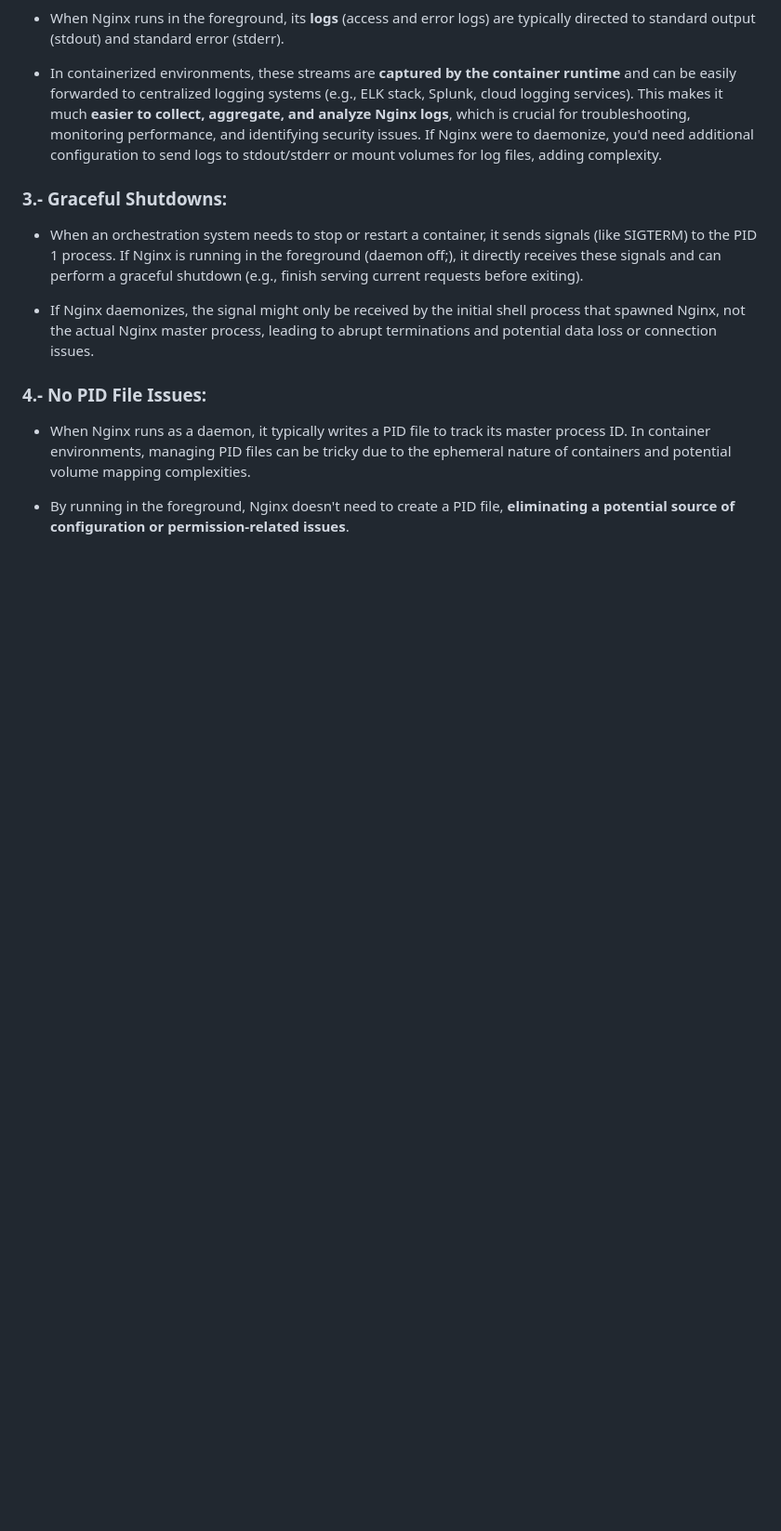
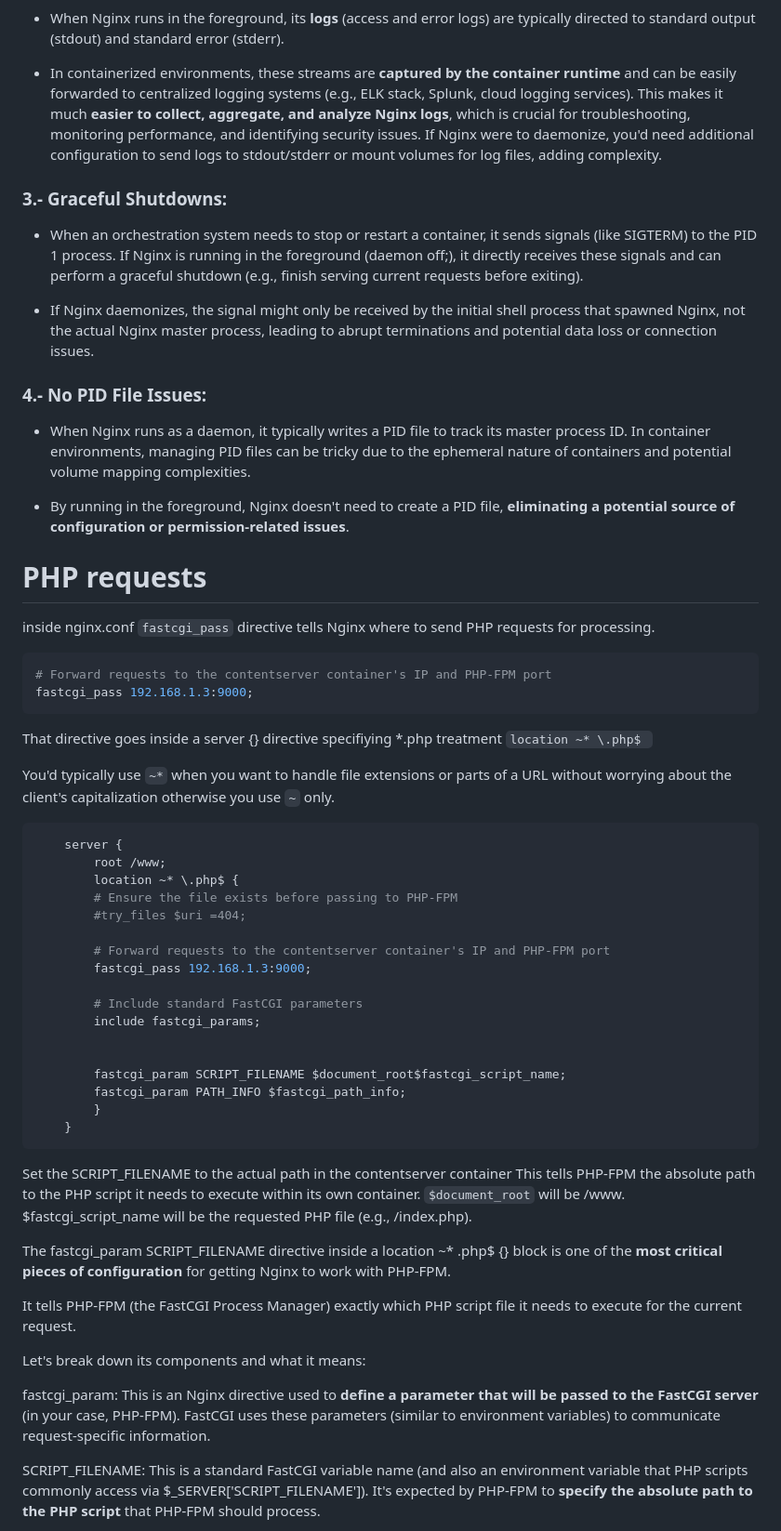
Before and after one commit to luismiguelcasadodiaz/inception, a Markdown page: learnings/nginx_learnings.md, the part around one of its changes. Shown at 93% size. GitHub-like rendering; blank space fills up the shorter version.

Commit message:
Wrote documentation about php-fpm and nginx colaboration

````diff
--- a/learnings/nginx_learnings.md
+++ b/learnings/nginx_learnings.md
@@ -47,3 +47,53 @@ The daemon off; directive in Nginx, especially when used in containerized enviro
 + When Nginx runs as a daemon, it typically writes a PID file to track its master process ID. In container environments, managing PID files can be tricky due to the ephemeral nature of containers and potential volume mapping complexities.
 
 + By running in the foreground, Nginx doesn't need to create a PID file, **eliminating a potential source of configuration or permission-related issues**.
+
+
+# PHP requests
+inside nginx.conf `fastcgi_pass` directive tells Nginx where to send PHP requests for processing.
+
+```conf
+# Forward requests to the contentserver container's IP and PHP-FPM port
+fastcgi_pass 192.168.1.3:9000;
+```
+
+That directive goes inside a server {} directive specifiying *.php treatment `location ~* \.php$ `
+
+You'd typically use `~*` when you want to handle file extensions or parts of a URL without worrying about the client's capitalization otherwise you use `~` only.
+
+
+```conf
+    server {
+        root /www;
+        location ~* \.php$ {
+        # Ensure the file exists before passing to PHP-FPM
+        #try_files $uri =404;
+
+        # Forward requests to the contentserver container's IP and PHP-FPM port
+        fastcgi_pass 192.168.1.3:9000;
+
+        # Include standard FastCGI parameters
+        include fastcgi_params;
+
+
+        fastcgi_param SCRIPT_FILENAME $document_root$fastcgi_script_name;
+        fastcgi_param PATH_INFO $fastcgi_path_info;
+        }
+    }
+```
+
+Set the SCRIPT_FILENAME to the actual path in the contentserver container
+This tells PHP-FPM the absolute path to the PHP script it needs to execute within its own container.
+`$document_root` will be /www. $fastcgi_script_name will be the requested PHP file (e.g., /index.php).
+
+
+The fastcgi_param SCRIPT_FILENAME directive inside a location ~* \.php$ {} block is one of the **most critical pieces of configuration** for getting Nginx to work with PHP-FPM.
+
+It tells PHP-FPM (the FastCGI Process Manager) exactly which PHP script file it needs to execute for the current request.
+
+Let's break down its components and what it means:
+
+fastcgi_param: This is an Nginx directive used to **define a parameter that will be passed to the FastCGI server** (in your case, PHP-FPM). FastCGI uses these parameters (similar to environment variables) to communicate request-specific information.
+
+SCRIPT_FILENAME: This is a standard FastCGI variable name (and also an environment variable that PHP scripts commonly access via $_SERVER['SCRIPT_FILENAME']). It's expected by PHP-FPM to **specify the absolute path to the PHP script** that PHP-FPM should process.
+
````
Also changed, not shown: other parts of learnings/nginx_learnings.md (+22 -0 lines), learnings/PHP_FPM_learnings.md (+23 -0 lines).
